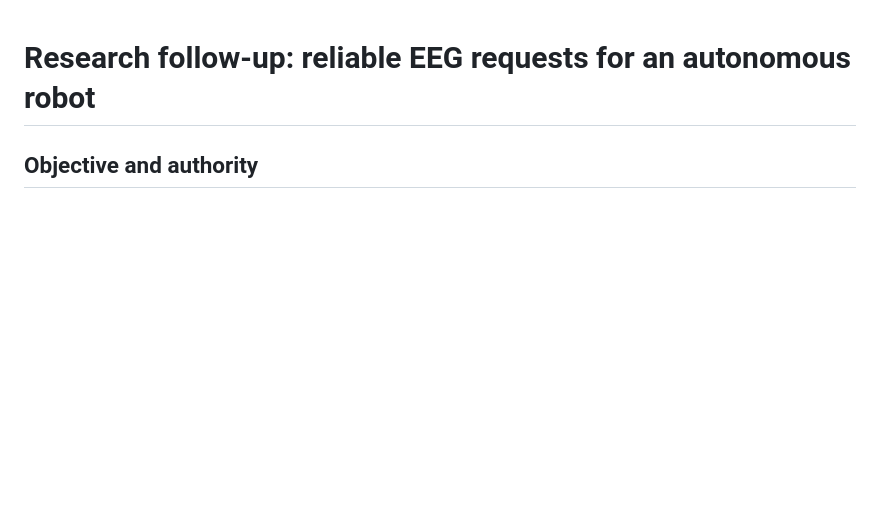
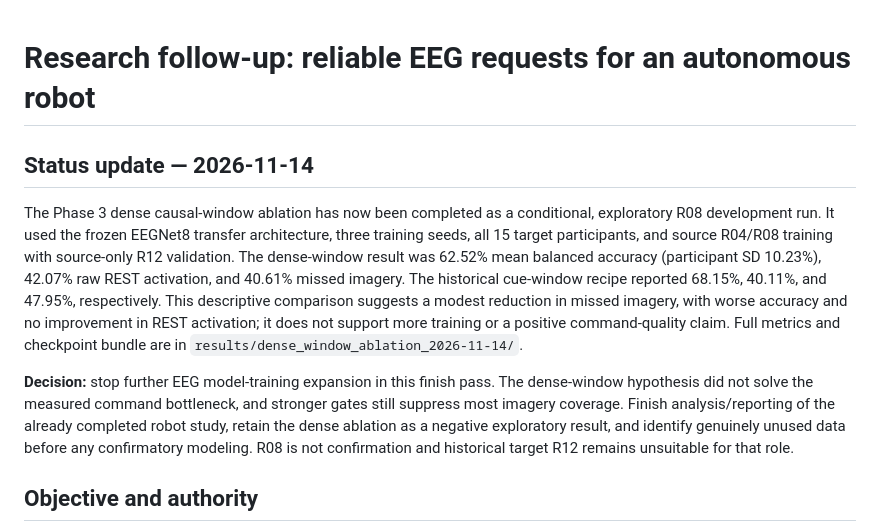
Before and after one commit to Mohnclizzy/FRI-BCI-ML-RL-Decoder-Personal, a Markdown page: docs/NEXT_RESEARCH_HANDOFF_2026-11-14.md, the part around the change. Rendered like a GitHub page; blank space fills up the shorter version.

Commit message:
Run dense causal-window EEG ablation

```diff
--- a/docs/NEXT_RESEARCH_HANDOFF_2026-11-14.md
+++ b/docs/NEXT_RESEARCH_HANDOFF_2026-11-14.md
@@ -1,4 +1,10 @@
 # Research follow-up: reliable EEG requests for an autonomous robot
+
+## Status update — 2026-11-14
+
+The Phase 3 dense causal-window ablation has now been completed as a conditional, exploratory R08 development run. It used the frozen EEGNet8 transfer architecture, three training seeds, all 15 target participants, and source R04/R08 training with source-only R12 validation. The dense-window result was 62.52% mean balanced accuracy (participant SD 10.23%), 42.07% raw REST activation, and 40.61% missed imagery. The historical cue-window recipe reported 68.15%, 40.11%, and 47.95%, respectively. This descriptive comparison suggests a modest reduction in missed imagery, with worse accuracy and no improvement in REST activation; it does not support more training or a positive command-quality claim. Full metrics and checkpoint bundle are in `results/dense_window_ablation_2026-11-14/`.
+
+**Decision:** stop further EEG model-training expansion in this finish pass. The dense-window hypothesis did not solve the measured command bottleneck, and stronger gates still suppress most imagery coverage. Finish analysis/reporting of the already completed robot study, retain the dense ablation as a negative exploratory result, and identify genuinely unused data before any confirmatory modeling. R08 is not confirmation and historical target R12 remains unsuitable for that role.
 
 ## Objective and authority
 
```
Also changed, not shown: results/dense_window_ablation_2026-11-14/summary.md (added, +23 -0 lines), results/dense_window_ablation_2026-11-14/dense_ablation_tradeoff.png (added), 12 other files.
